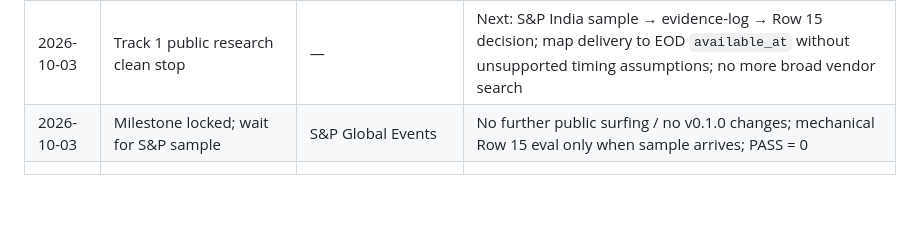
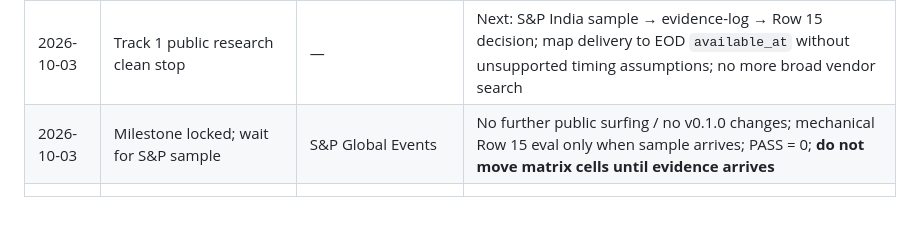
Before and after one commit to akhil1311/investment-decision-engine, a Markdown page: docs/VENDOR_AUDIT_MATRIX.md, the part around the change. Drawn GitHub-style.

```diff
--- a/docs/VENDOR_AUDIT_MATRIX.md
+++ b/docs/VENDOR_AUDIT_MATRIX.md
@@ -153,5 +153,5 @@ Record the go / no-go here when the matrix is complete:
 | 2026-10-03 | NSE + EODHD public passes; broad Track 1 done | NSE, EODHD | NSE 12 PARTIAL(strong); EODHD 20 PASS-candidate; next focused Row 15 — see VENDOR_AUDIT_LIVE |
 | 2026-10-03 | Row 15 focused: S&P → PASS-candidate; do not weaken row 15 | S&P (+ EventVestor / WSH / Aiera side board) | Global Events delivery-date PIT; India sample next; PASS still 0; no adapter/engine change |
 | 2026-10-03 | Track 1 public research clean stop | — | Next: S&P India sample → evidence-log → Row 15 decision; map delivery to EOD `available_at` without unsupported timing assumptions; no more broad vendor search |
-| 2026-10-03 | Milestone locked; wait for S&P sample | S&P Global Events | No further public surfing / no v0.1.0 changes; mechanical Row 15 eval only when sample arrives; PASS = 0 |
+| 2026-10-03 | Milestone locked; wait for S&P sample | S&P Global Events | No further public surfing / no v0.1.0 changes; mechanical Row 15 eval only when sample arrives; PASS = 0; **do not move matrix cells until evidence arrives** |
 | | | | |
```
Also changed, not shown: docs/VENDOR_AUDIT_LIVE.md (+1 -1 lines).
